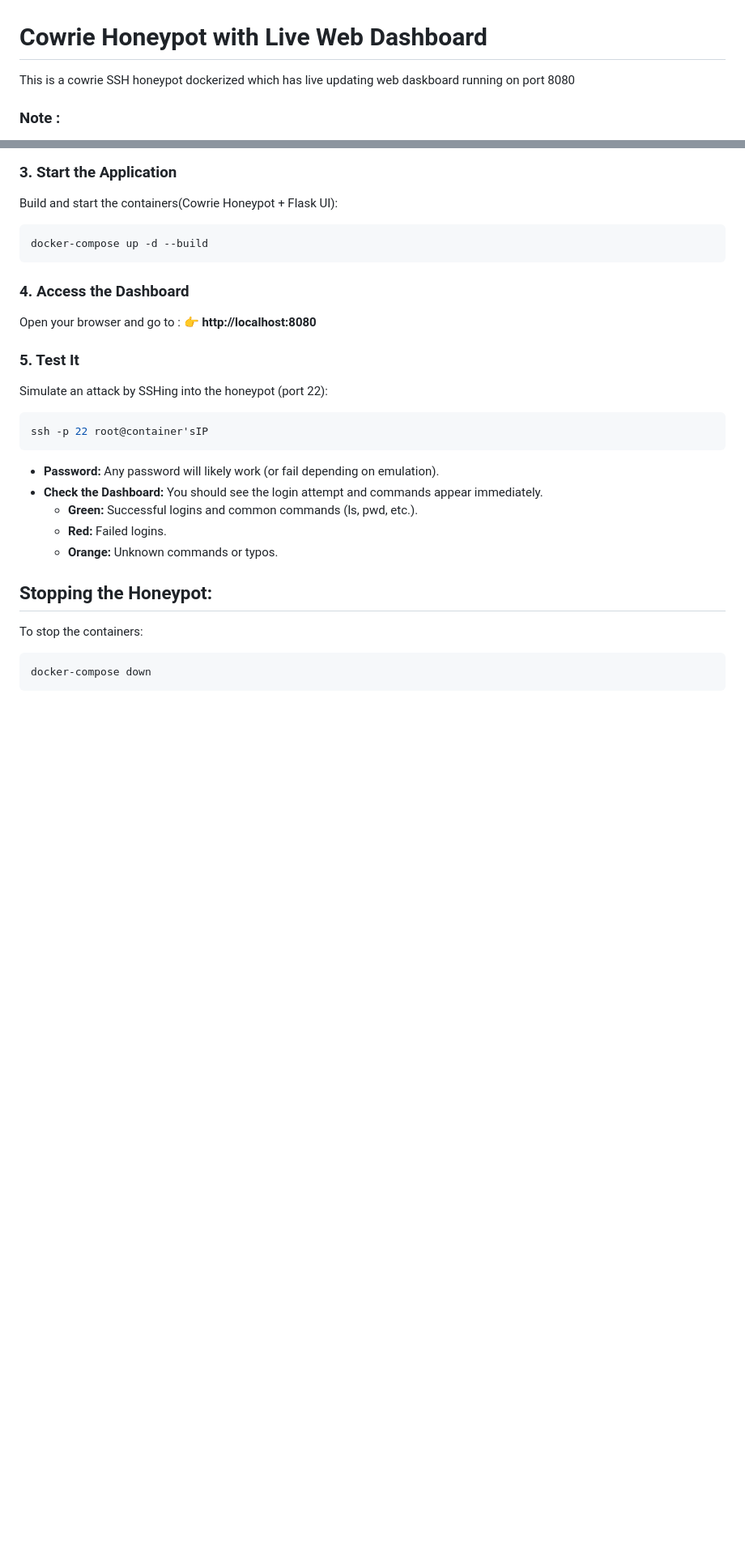
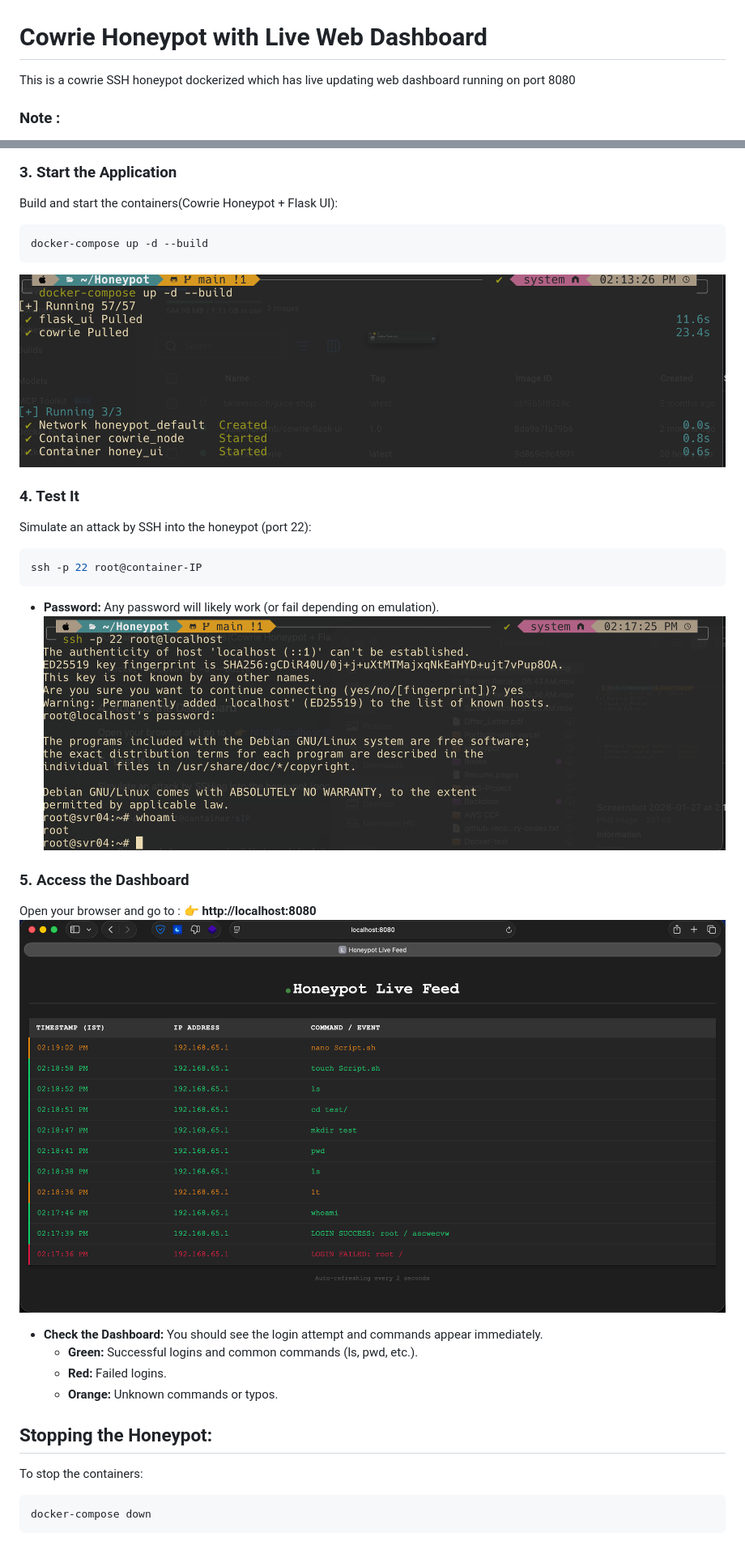
Before and after one commit to sulaimanxmb/Honeypot, a Markdown page: README.md, 2 parts joined by grey strips. Shown: that part at 81% size. Rendered like a GitHub page; pictures changed too: docs/Container_creation.png (added), docs/Live_feed.png (added), docs/ssh_login.png (added); blank space fills up the shorter version.

Commit message:
Screeshots added

````diff
--- a/README.md
+++ b/README.md
@@ -1,6 +1,6 @@
 # Cowrie Honeypot with Live Web Dashboard
 
-This is a cowrie SSH honeypot dockerized which has live updating web daskboard running on port 8080
+This is a cowrie SSH honeypot dockerized which has live updating web dashboard running on port 8080
 
 ### Note :
 - SSH only works if both devices are in same LAN
@@ -33,19 +33,25 @@ Build and start the containers(Cowrie Honeypot + Flask UI):
 ```bash
 docker-compose up -d --build
 ```
+![](docs/Container_creation.png)
 
-### 4. Access the Dashboard
+
+### 4. Test It
+Simulate an attack by SSH into the honeypot (port 22):
+
+```bash
+ssh -p 22 root@container-IP
+```
+*   **Password:** Any password will likely work (or fail depending on emulation).
+![](docs/ssh_login.png)
+
+
+### 5. Access the Dashboard
 Open your browser and go to :
 👉 **http://localhost:8080**
+![](docs/Live_feed.png)
 
-### 5. Test It
-Simulate an attack by SSHing into the honeypot (port 22):
 
-```bash
-ssh -p 22 root@container'sIP
-```
-
-*   **Password:** Any password will likely work (or fail depending on emulation).
 *   **Check the Dashboard:** You should see the login attempt and commands appear immediately.
     *   **Green:** Successful logins and common commands (ls, pwd, etc.).
     *   **Red:** Failed logins.
````
